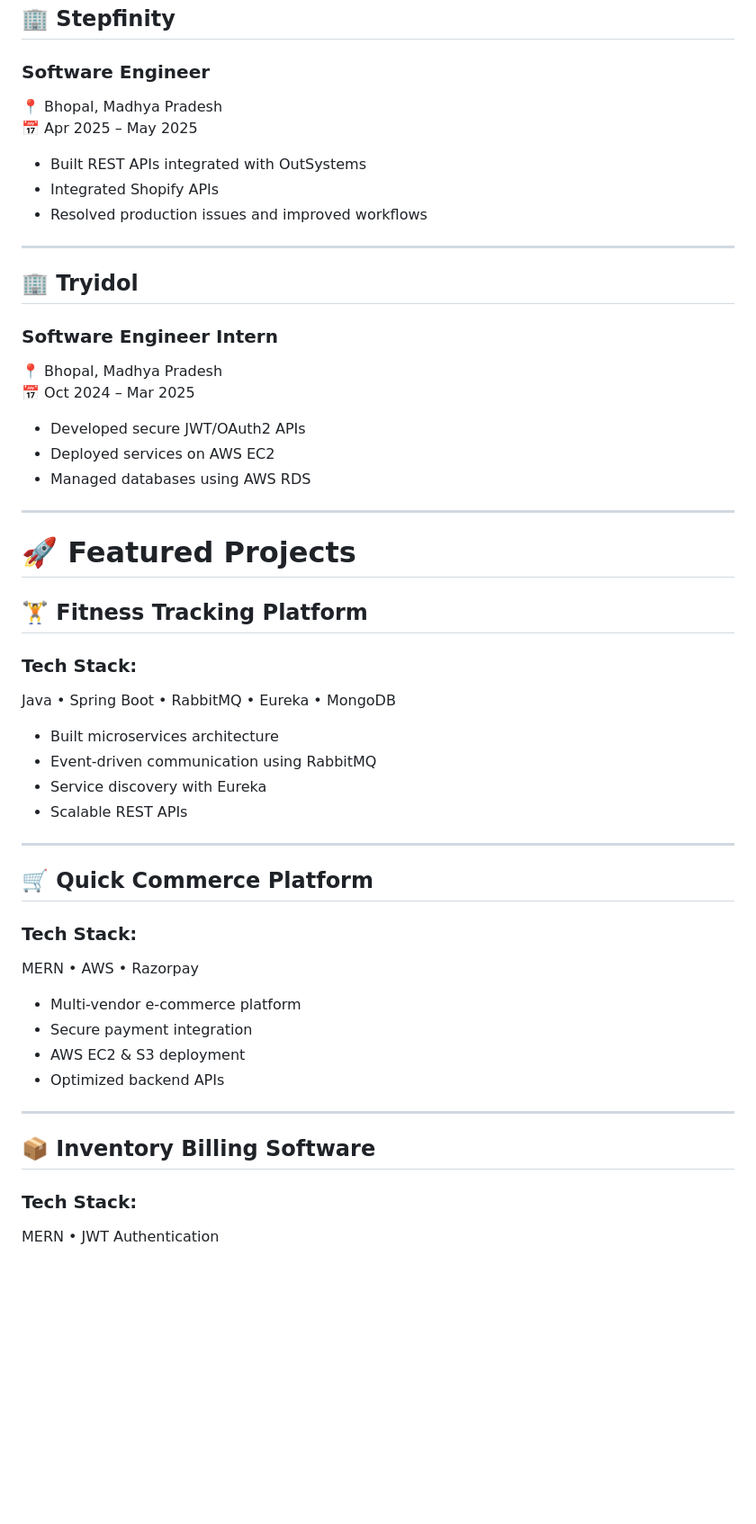
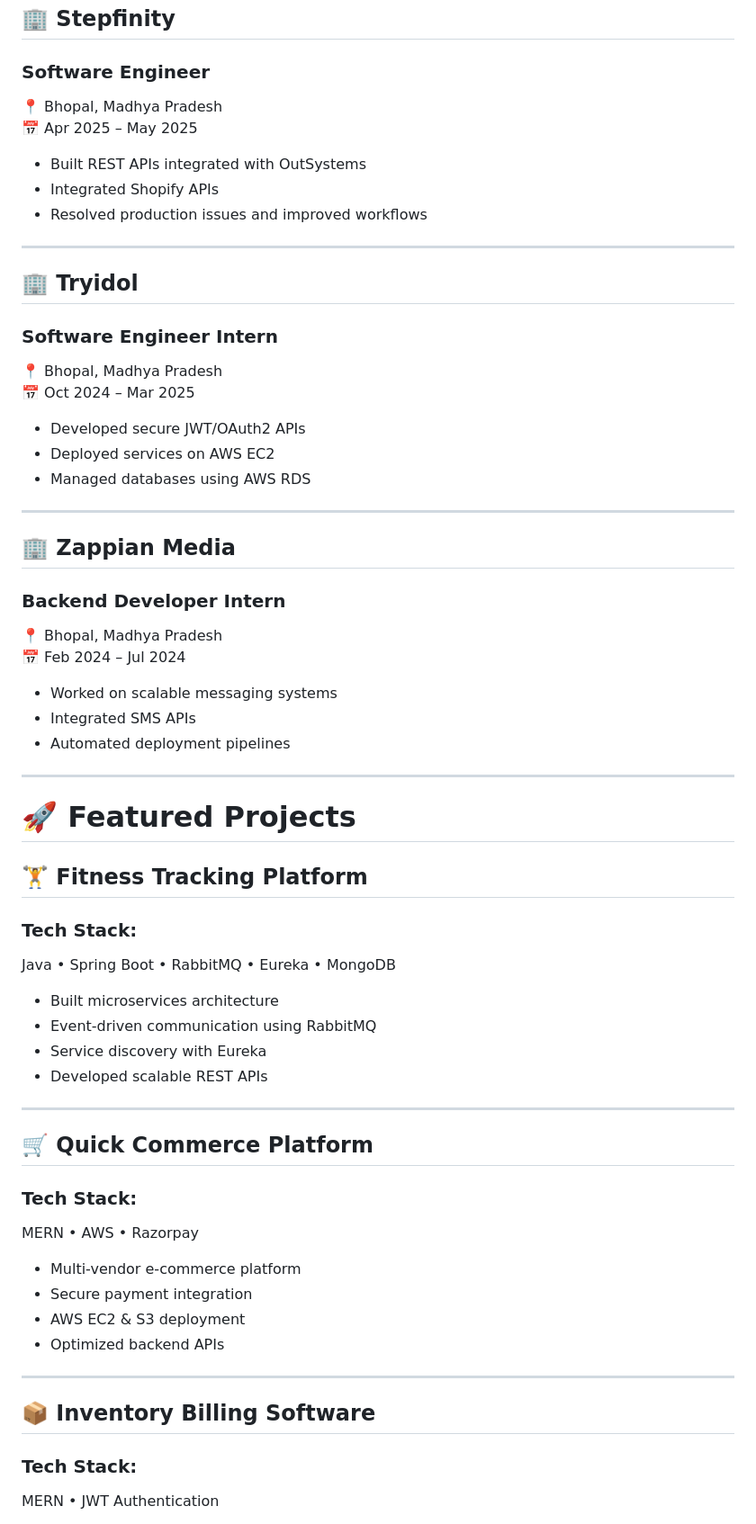
Before and after one commit to TheSachinDhakad/TheSachinDhakad, a Markdown page: README.md, the part around one of its changes. Shown at 90% size. GitHub-like rendering; blank space fills up the shorter version.

```diff
--- a/README.md
+++ b/README.md
@@ -132,6 +144,7 @@ Backend Software Engineer | Java & Spring Boot Developer | Microservices Enthusi
 
 ## 🏢 Stepfinity
 ### Software Engineer
+
 📍 Bhopal, Madhya Pradesh
 📅 Apr 2025 – May 2025
 
@@ -143,6 +156,7 @@ Backend Software Engineer | Java & Spring Boot Developer | Microservices Enthusi
 
 ## 🏢 Tryidol
 ### Software Engineer Intern
+
 📍 Bhopal, Madhya Pradesh
 📅 Oct 2024 – Mar 2025
 
@@ -152,20 +166,35 @@ Backend Software Engineer | Java & Spring Boot Developer | Microservices Enthusi
 
 ---
 
+## 🏢 Zappian Media
+
+### Backend Developer Intern
+
+📍 Bhopal, Madhya Pradesh
+📅 Feb 2024 – Jul 2024
+
+- Worked on scalable messaging systems
+- Integrated SMS APIs
+- Automated deployment pipelines
+
+---
+
 # 🚀 Featured Projects
 
 ## 🏋️ Fitness Tracking Platform
+
 ### Tech Stack:
 Java • Spring Boot • RabbitMQ • Eureka • MongoDB
 
 - Built microservices architecture
 - Event-driven communication using RabbitMQ
 - Service discovery with Eureka
-- Scalable REST APIs
+- Developed scalable REST APIs
 
 ---
 
 ## 🛒 Quick Commerce Platform
+
 ### Tech Stack:
 MERN • AWS • Razorpay
 
@@ -177,6 +206,7 @@ MERN • AWS • Razorpay
 ---
 
 ## 📦 Inventory Billing Software
+
 ### Tech Stack:
 MERN • JWT Authentication
 
```
Also changed, not shown: other parts of README.md (+73 -57 lines).
